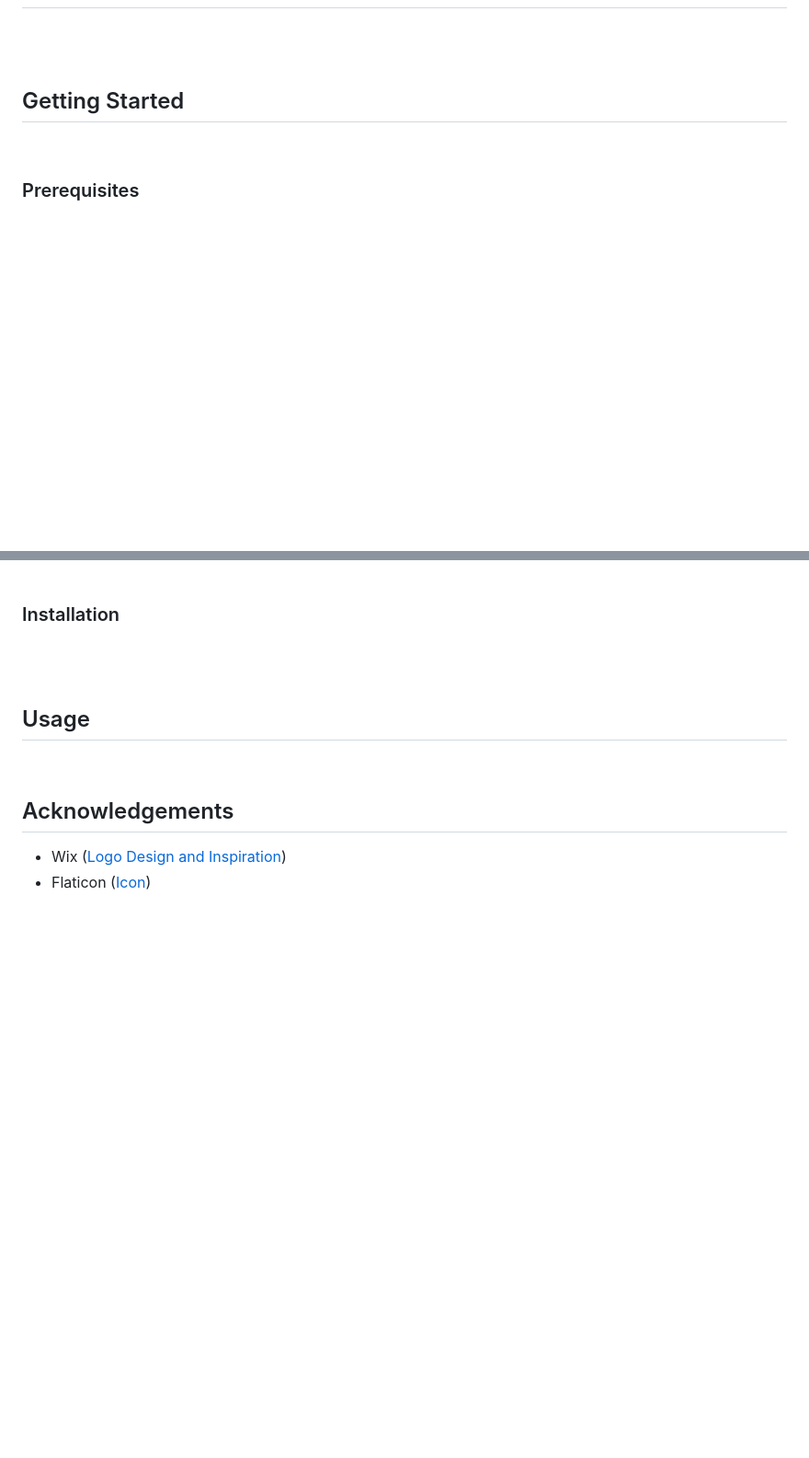
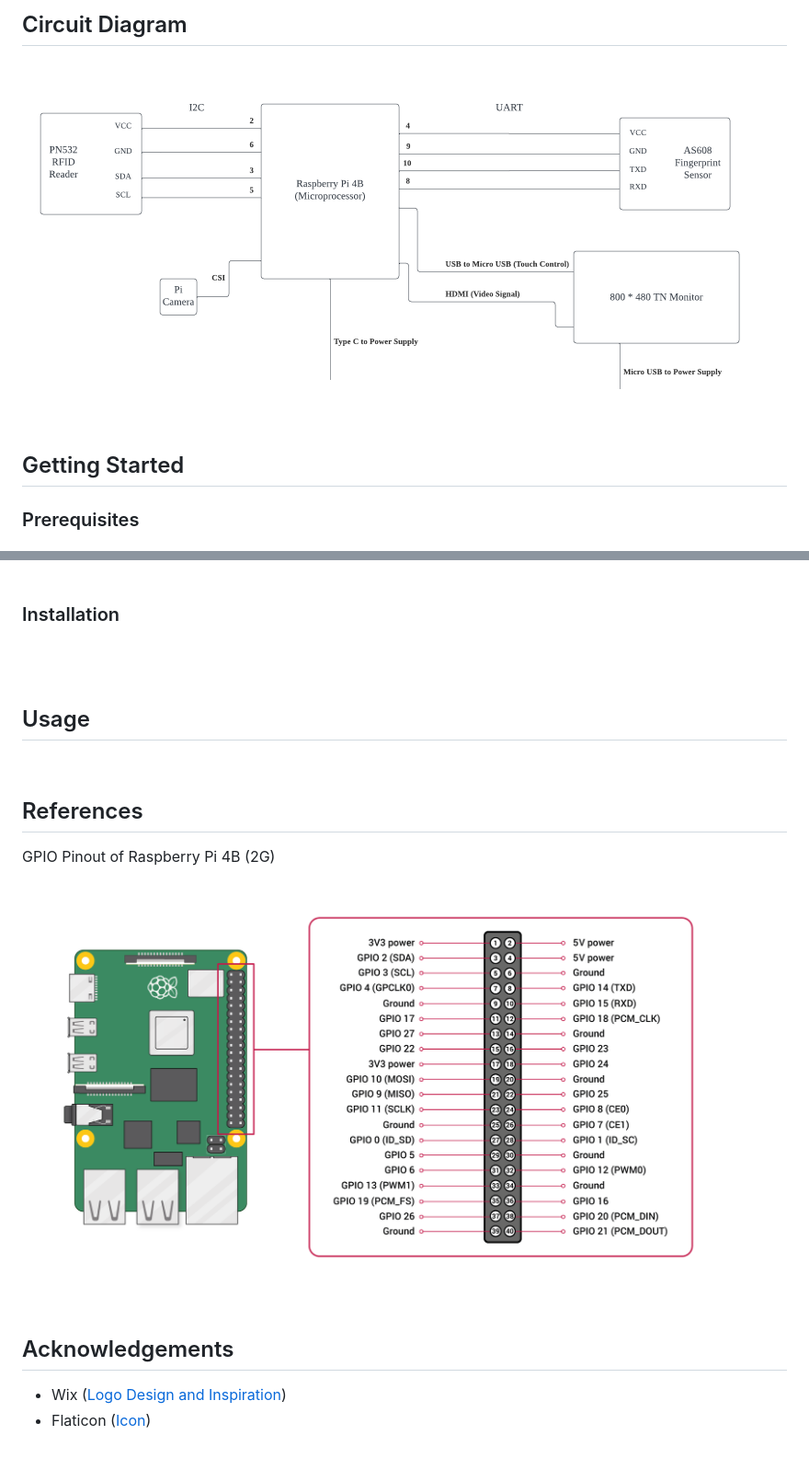
Before and after one commit to lkobnas/Attendance-recording-system, a Markdown page: README.md, 2 parts joined by grey strips. Shown: that part at 92% size. Rendered like a GitHub page; pictures changed too: images/GPIO_pinout.png (added), images/circuit_diagram.png (added); blank space fills up the shorter version.

Commit message:
Added circuit diagram and reference

```diff
--- a/README.md
+++ b/README.md
@@ -60,4 +61,9 @@ All scheduled classes and attendance records are saved into the local database.
 
+## Circuit Diagram
+
+<br />
+
+<img src="images/circuit_diagram.png" alt="circuit_diagram" width="800" height="355">
 
 <br />
 <br />
@@ -76,6 +81,16 @@ All scheduled classes and attendance records are saved into the local database.
 ## Usage
 <br />
 
+## References
+
+GPIO Pinout of Raspberry Pi 4B (2G)
+<br/>
+
+<img src="images/GPIO_pinout.png" alt="raspberry_pinout" width="774" height="435">
+
+<br/>
+<br/>
+
 ## Acknowledgements
 * Wix  ([Logo Design and Inspiration](https://www.wix.com/logo/maker))
 * Flaticon  ([Icon](https://www.flaticon.com/))
```
Also changed, not shown: other parts of README.md (+2 -2 lines).
